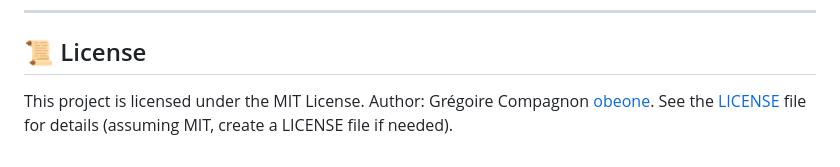
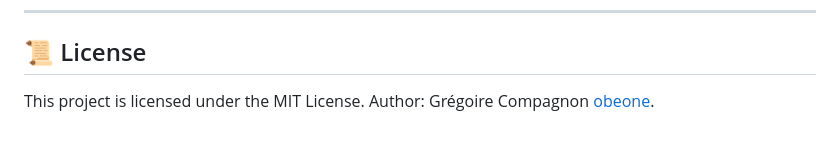
Before and after one commit to obeone/check-tls, a Markdown page: README.md, the part around the change. Drawn GitHub-style.

Commit message:
docs(readme): remove redundant note about creating LICENSE file

```diff
--- a/README.md
+++ b/README.md
@@ -144,4 +144,4 @@ Contributions are welcome! Please feel free to submit pull requests or open issu
 
 ## 📜 License
 
-This project is licensed under the MIT License. Author: Grégoire Compagnon [obeone](https://github.com/obeone). See the [LICENSE](LICENSE) file for details (assuming MIT, create a LICENSE file if needed).
+This project is licensed under the MIT License. Author: Grégoire Compagnon [obeone](https://github.com/obeone).
```
